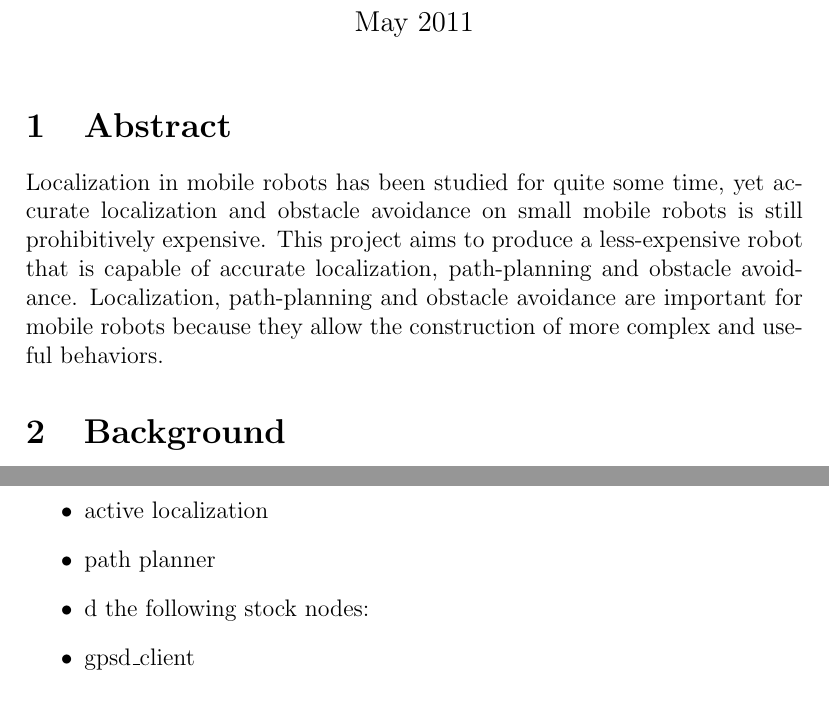
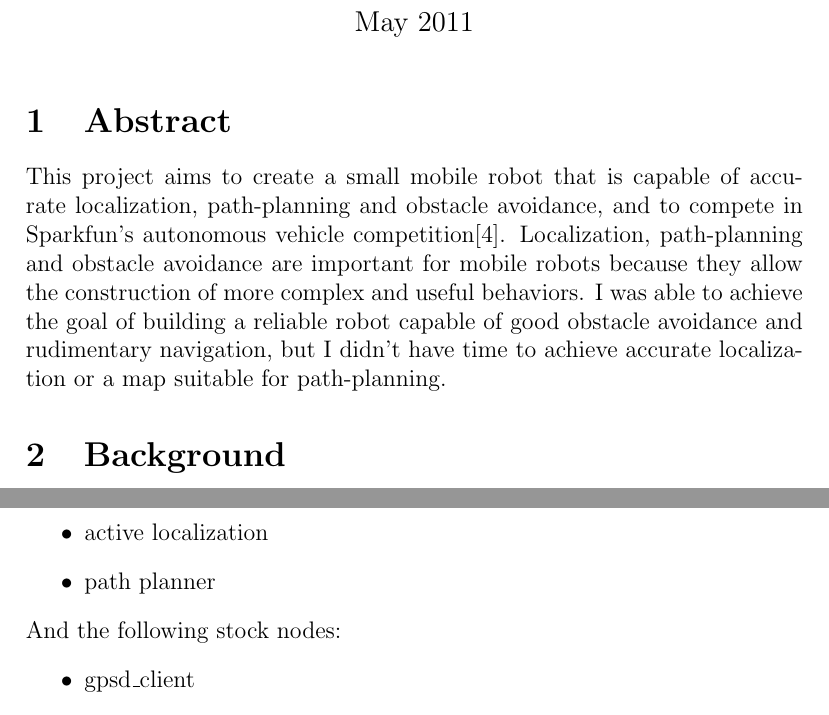
Before and after one commit to trainman419/Senior-Project, a LaTeX document (documents/final/Final.tex, which reads documents/final/software-design.tex): two parts of pages 1 and 4 of 9, joined at a grey line, cut so that both start at the same text. Compiled offline with pdfLaTeX.

Commit message:
More work on the final report.

```diff
--- a/documents/final/Final.tex
+++ b/documents/final/Final.tex
@@ -10,9 +10,7 @@
 \maketitle
 
 \section{Abstract}
-Localization in mobile robots has been studied for quite some time, yet accurate localization and obstacle avoidance on small mobile robots is still prohibitively expensive.
-This project aims to produce a less-expensive robot that is capable of accurate localization, path-planning and obstacle avoidance. Localization, path-planning and obstacle avoidance are important for mobile robots because they allow the construction of more complex and useful behaviors.
-
+This project aims to create a small mobile robot that is capable of accurate localization, path-planning and obstacle avoidance, and to compete in Sparkfun's autonomous vehicle competition\cite{avc}. Localization, path-planning and obstacle avoidance are important for mobile robots because they allow the construction of more complex and useful behaviors. I was able to achieve the goal of building a reliable robot capable of good obstacle avoidance and rudimentary navigation, but I didn't have time to achieve accurate localization or a map suitable for path-planning.
 
 \section{Background}
 \subsection{Software}
--- a/documents/final/software-design.tex
+++ b/documents/final/software-design.tex
@@ -7,7 +7,9 @@ As originally designed, the system was intended to have the following custom nod
    \item localization
    \item active localization
    \item path planner
-   \item d the following stock nodes:
+\end{itemize}
+And the following stock nodes:
+\begin{itemize}
    \item gpsd\_client
    \item laser driver
 \end{itemize}
```
Also changed, not shown: documents/final/bib.tex (+1 -0 lines), documents/final/testing.tex (+6 -0 lines), documents/final/thoughts.tex (+0 -2 lines).
